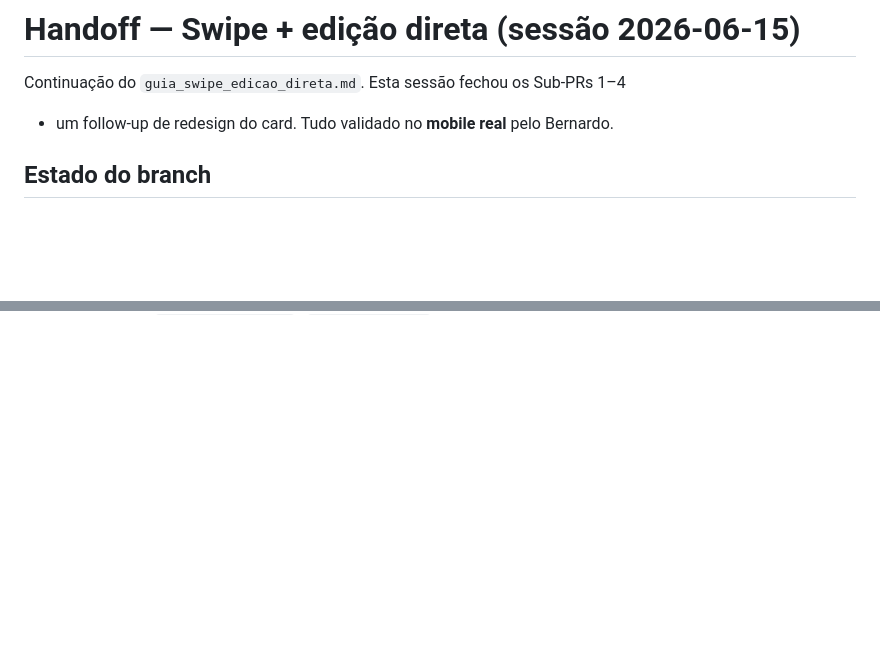
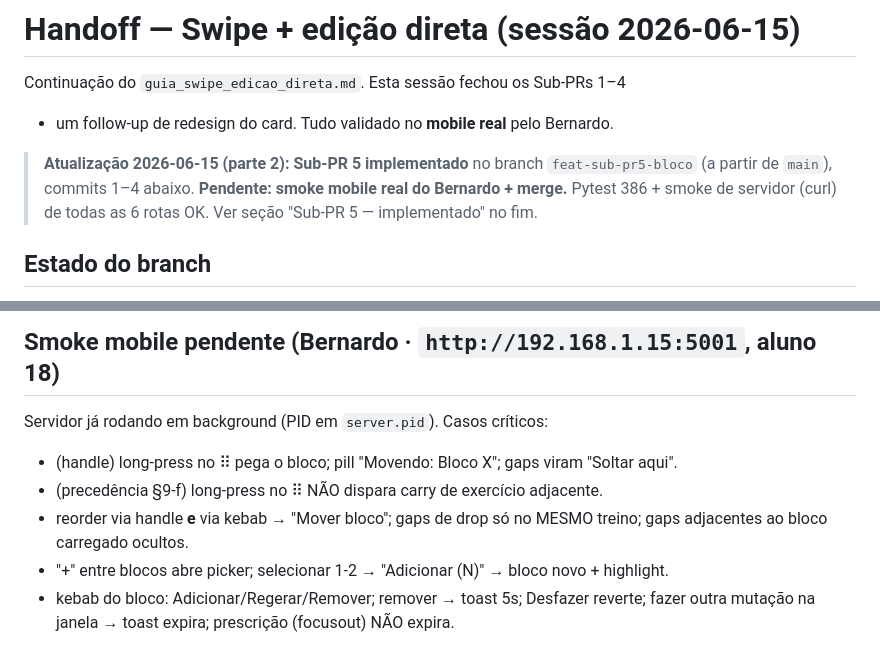
Before and after one commit to berfleck/workout-app2, a Markdown page: docs/redesign/handoff_swipe_2026-06-15.md, 2 parts joined by grey strips. GitHub-like rendering; blank space fills up the shorter version.

```diff
--- a/docs/redesign/handoff_swipe_2026-06-15.md
+++ b/docs/redesign/handoff_swipe_2026-06-15.md
@@ -2,6 +2,11 @@
 
 Continuação do `guia_swipe_edicao_direta.md`. Esta sessão fechou os Sub-PRs 1–4
 + um follow-up de redesign do card. Tudo validado no **mobile real** pelo Bernardo.
+
+> **Atualização 2026-06-15 (parte 2): Sub-PR 5 implementado** no branch
+> `feat-sub-pr5-bloco` (a partir de `main`), commits 1–4 abaixo. **Pendente:
+> smoke mobile real do Bernardo + merge.** Pytest 386 + smoke de servidor (curl)
+> de todas as 6 rotas OK. Ver seção "Sub-PR 5 — implementado" no fim.
 
 ## Estado do branch
 
@@ -86,0 +148,9 @@ Continuação do `guia_swipe_edicao_direta.md`. Esta sessão fechou os Sub-PRs 1
+## Smoke mobile pendente (Bernardo · `http://192.168.1.15:5001`, aluno 18)
+Servidor já rodando em background (PID em `server.pid`). Casos críticos:
+- (handle) long-press no ⠿ pega o bloco; pill "Movendo: Bloco X"; gaps viram "Soltar aqui".
+- (precedência §9-f) long-press no ⠿ NÃO dispara carry de exercício adjacente.
+- reorder via handle **e** via kebab → "Mover bloco"; gaps de drop só no MESMO treino;
+  gaps adjacentes ao bloco carregado ocultos.
+- "+" entre blocos abre picker; selecionar 1-2 → "Adicionar (N)" → bloco novo + highlight.
+- kebab do bloco: Adicionar/Regerar/Remover; remover → toast 5s; Desfazer reverte;
+  fazer outra mutação na janela → toast expira; prescrição (focusout) NÃO expira.
```
Also changed, not shown: other parts of docs/redesign/handoff_swipe_2026-06-15.md (+56 -0 lines).
